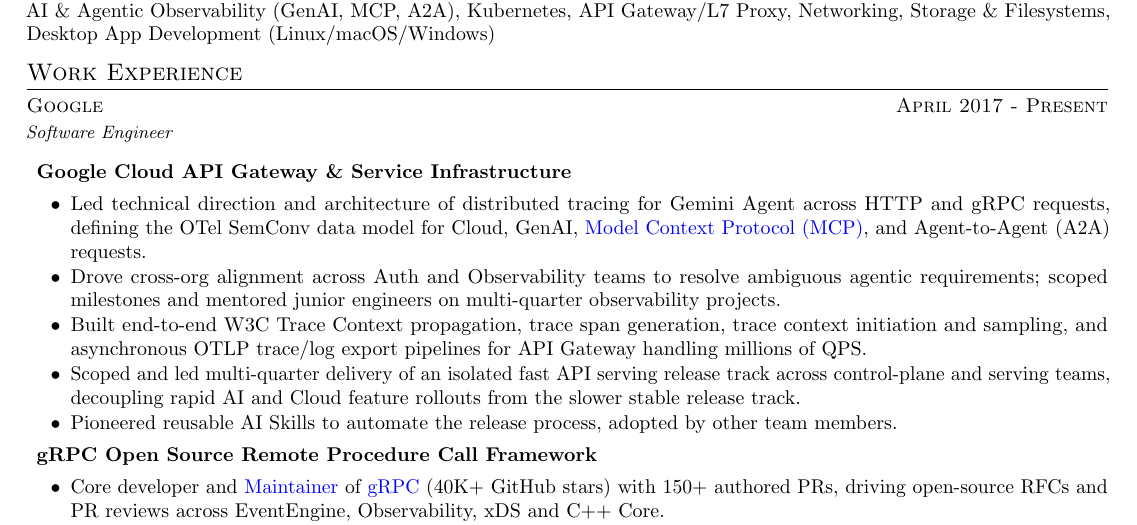
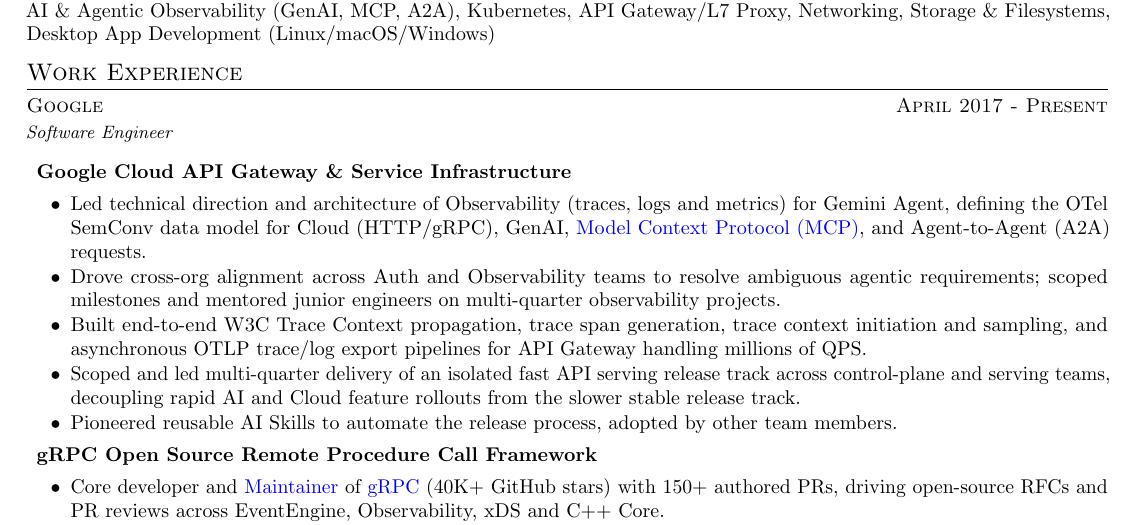
Before and after one commit to yijiem/resume, a LaTeX document (Yijie_Ma_Observability.tex): part of the page, cut so that both start at the same text. Compiled offline with pdfLaTeX.

Commit message:
Expand Gemini Agent observability scope in resume

```diff
--- a/Yijie_Ma_Observability.tex
+++ b/Yijie_Ma_Observability.tex
@@ -15,7 +15,7 @@
     \textit{\small Software Engineer}
     \begin{description}\setlength{\topsep}{2pt}\setlength{\partopsep}{0pt}\setlength{\itemsep}{1.5pt}\setlength{\parskip}{0pt}
     \projectitem{Google Cloud API Gateway \& Service Infrastructure}{\workitemsfive
-        {Led technical direction and architecture of distributed tracing for Gemini Agent across HTTP and gRPC requests, defining the OTel SemConv data model for Cloud, GenAI, \href{https://docs.cloud.google.com/mcp/monitor-mcp-tool-use-with-cloud-trace}{Model Context Protocol (MCP)}, and Agent-to-Agent (A2A) requests.}
+        {Led technical direction and architecture of Observability (traces, logs and metrics) for Gemini Agent, defining the OTel SemConv data model for Cloud (HTTP/gRPC), GenAI, \href{https://docs.cloud.google.com/mcp/monitor-mcp-tool-use-with-cloud-trace}{Model Context Protocol (MCP)}, and Agent-to-Agent (A2A) requests.}
         {Drove cross-org alignment across Auth and Observability teams to resolve ambiguous agentic requirements; scoped milestones and mentored junior engineers on multi-quarter observability projects.}
         {Built end-to-end W3C Trace Context propagation, trace span generation, trace context initiation and sampling, and asynchronous OTLP trace/log export pipelines for API Gateway handling millions of QPS.}
         {Scoped and led multi-quarter delivery of an isolated fast API serving release track across control-plane and serving teams, decoupling rapid AI and Cloud feature rollouts from the slower stable release track.}
```
Also changed, not shown: Yijie_Ma_Observability.pdf.
